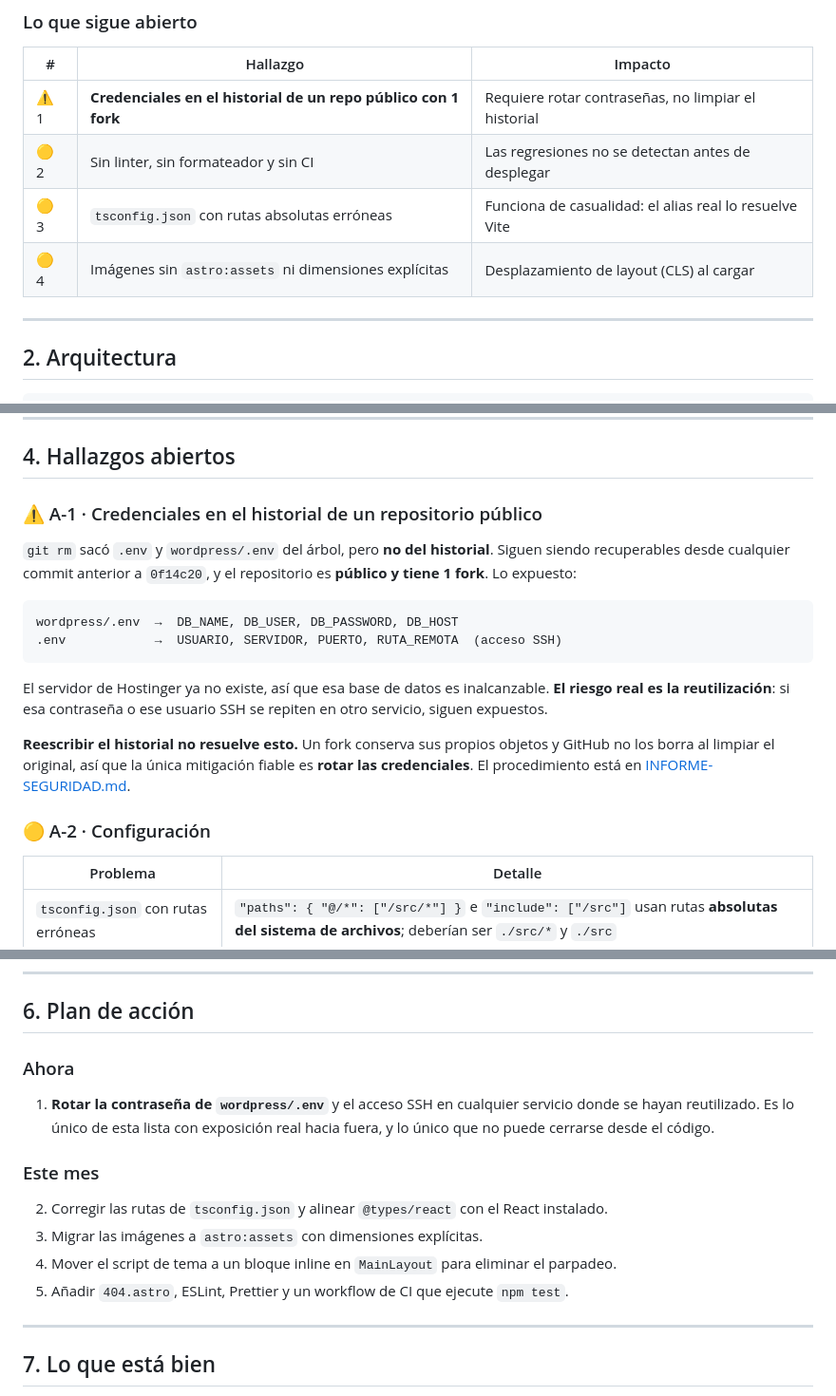
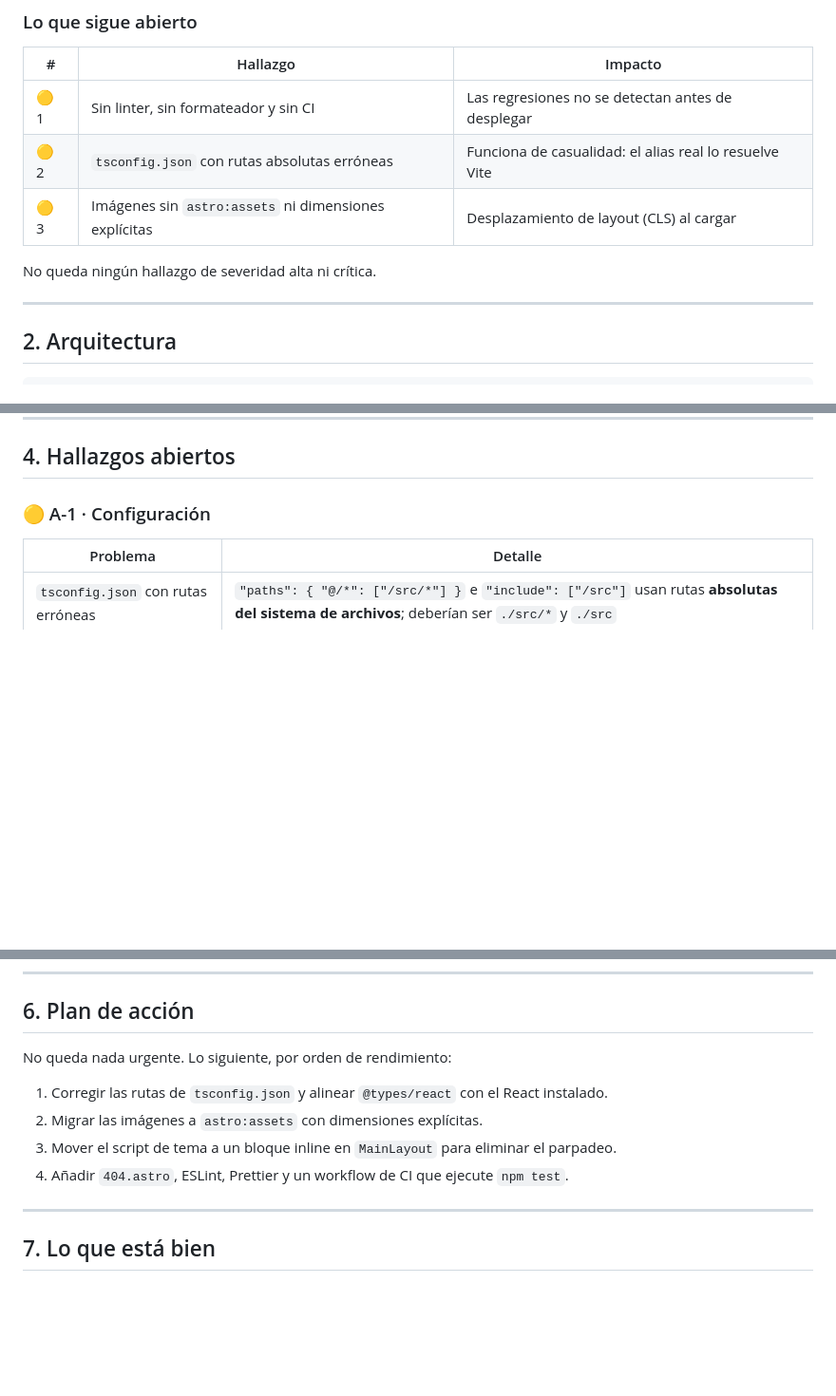
Before and after one commit to yamiddevofic/yamiddev, a Markdown page: docs/ESTADO-DEL-PROYECTO.md, 3 parts joined by grey strips. Shown at 95% size. Rendered like a GitHub page; blank space fills up the shorter version.

````diff
--- a/docs/ESTADO-DEL-PROYECTO.md
+++ b/docs/ESTADO-DEL-PROYECTO.md
@@ -30,10 +30,11 @@ El proyecto pasó por una auditoría completa, la **retirada de WordPress** y un
 
 | # | Hallazgo | Impacto |
 |---|---|---|
-| ⚠️ 1 | **Credenciales en el historial de un repo público con 1 fork** | Requiere rotar contraseñas, no limpiar el historial |
-| 🟡 2 | Sin linter, sin formateador y sin CI | Las regresiones no se detectan antes de desplegar |
-| 🟡 3 | `tsconfig.json` con rutas absolutas erróneas | Funciona de casualidad: el alias real lo resuelve Vite |
-| 🟡 4 | Imágenes sin `astro:assets` ni dimensiones explícitas | Desplazamiento de layout (CLS) al cargar |
+| 🟡 1 | Sin linter, sin formateador y sin CI | Las regresiones no se detectan antes de desplegar |
+| 🟡 2 | `tsconfig.json` con rutas absolutas erróneas | Funciona de casualidad: el alias real lo resuelve Vite |
+| 🟡 3 | Imágenes sin `astro:assets` ni dimensiones explícitas | Desplazamiento de layout (CLS) al cargar |
+
+No queda ningún hallazgo de severidad alta ni crítica.
 
 ---
 
@@ -154,20 +155,7 @@ De paso se retiraron `tailwindcss-animate`, `tailwind-scrollbar-hide` y el break
 
 ## 4. Hallazgos abiertos
 
-### ⚠️ A-1 · Credenciales en el historial de un repositorio público
-
-`git rm` sacó `.env` y `wordpress/.env` del árbol, pero **no del historial**. Siguen siendo recuperables desde cualquier commit anterior a `0f14c20`, y el repositorio es **público y tiene 1 fork**. Lo expuesto:
-
-```
-wordpress/.env  →  DB_NAME, DB_USER, DB_PASSWORD, DB_HOST
-.env            →  USUARIO, SERVIDOR, PUERTO, RUTA_REMOTA  (acceso SSH)
-```
-
-El servidor de Hostinger ya no existe, así que esa base de datos es inalcanzable. **El riesgo real es la reutilización**: si esa contraseña o ese usuario SSH se repiten en otro servicio, siguen expuestos.
-
-**Reescribir el historial no resuelve esto.** Un fork conserva sus propios objetos y GitHub no los borra al limpiar el original, así que la única mitigación fiable es **rotar las credenciales**. El procedimiento está en [INFORME-SEGURIDAD.md](./INFORME-SEGURIDAD.md).
-
-### 🟡 A-2 · Configuración
+### 🟡 A-1 · Configuración
 
 | Problema | Detalle |
 |---|---|
@@ -202,16 +190,12 @@ Conviene recordar de dónde viene: durante semanas estas pruebas estuvieron en r
 
 ## 6. Plan de acción
 
-### Ahora
+No queda nada urgente. Lo siguiente, por orden de rendimiento:
 
-1. **Rotar la contraseña de `wordpress/.env`** y el acceso SSH en cualquier servicio donde se hayan reutilizado. Es lo único de esta lista con exposición real hacia fuera, y lo único que no puede cerrarse desde el código.
-
-### Este mes
-
-2. Corregir las rutas de `tsconfig.json` y alinear `@types/react` con el React instalado.
-3. Migrar las imágenes a `astro:assets` con dimensiones explícitas.
-4. Mover el script de tema a un bloque inline en `MainLayout` para eliminar el parpadeo.
-5. Añadir `404.astro`, ESLint, Prettier y un workflow de CI que ejecute `npm test`.
+1. Corregir las rutas de `tsconfig.json` y alinear `@types/react` con el React instalado.
+2. Migrar las imágenes a `astro:assets` con dimensiones explícitas.
+3. Mover el script de tema a un bloque inline en `MainLayout` para eliminar el parpadeo.
+4. Añadir `404.astro`, ESLint, Prettier y un workflow de CI que ejecute `npm test`.
 
 ---
 
````
Also changed, not shown: other parts of docs/ESTADO-DEL-PROYECTO.md (+2 -2 lines), docs/INFORME-SEGURIDAD.md (+26 -24 lines).
